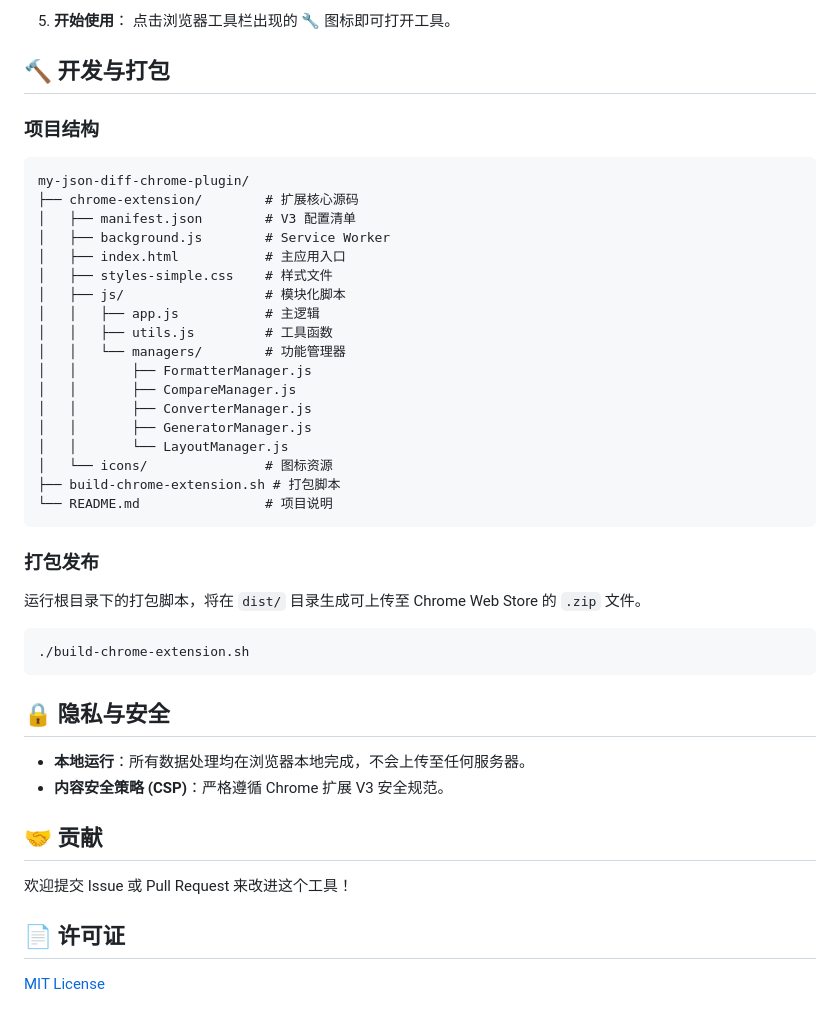
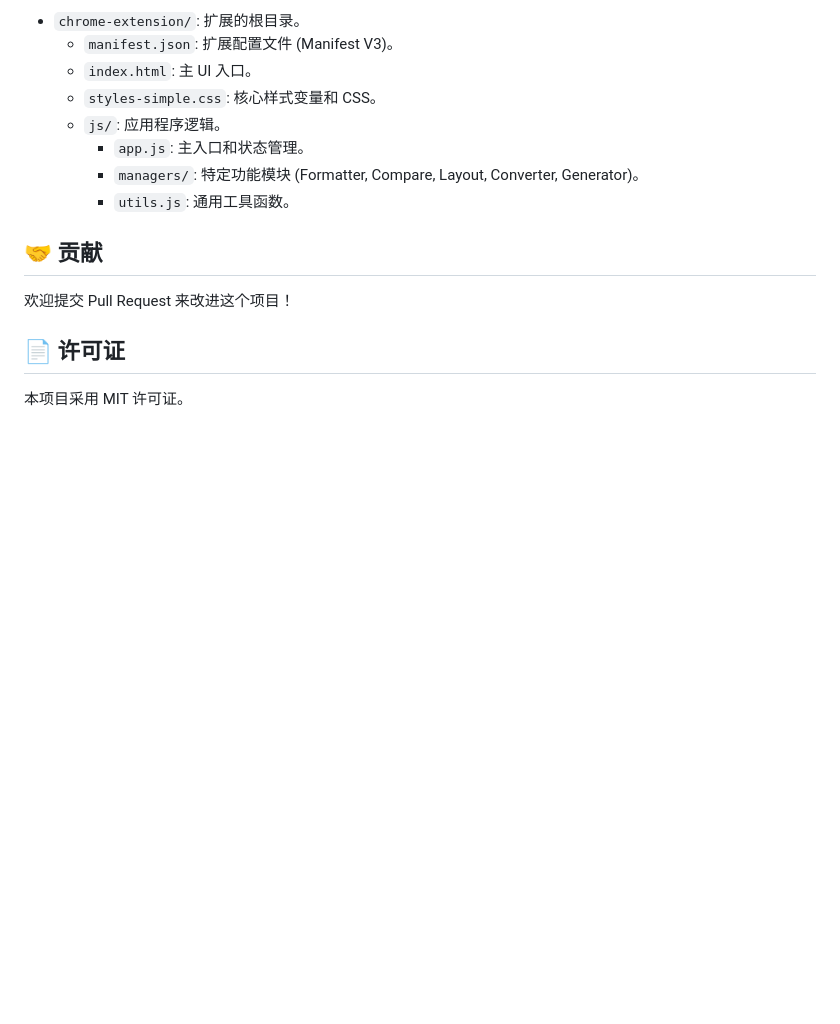
Before and after one commit to yy36295238/my-json-diff-chrome-plugin, a Markdown page: README.md, the part around one of its changes. Drawn GitHub-style; blank space fills up the shorter version.

````diff
--- a/README.md
+++ b/README.md
@@ -57,47 +63,17 @@
 
-5. **开始使用**：
-   点击浏览器工具栏出现的 🔧 图标即可打开工具。
-
-## 🔨 开发与打包
-
-### 项目结构
-```
-my-json-diff-chrome-plugin/
-├── chrome-extension/        # 扩展核心源码
-│   ├── manifest.json        # V3 配置清单
-│   ├── background.js        # Service Worker
-│   ├── index.html           # 主应用入口
-│   ├── styles-simple.css    # 样式文件
-│   ├── js/                  # 模块化脚本
-│   │   ├── app.js           # 主逻辑
-│   │   ├── utils.js         # 工具函数
-│   │   └── managers/        # 功能管理器
-│   │       ├── FormatterManager.js
-│   │       ├── CompareManager.js
-│   │       ├── ConverterManager.js
-│   │       ├── GeneratorManager.js
-│   │       └── LayoutManager.js
-│   └── icons/               # 图标资源
-├── build-chrome-extension.sh # 打包脚本
-└── README.md                # 项目说明
-```
-
-### 打包发布
-运行根目录下的打包脚本，将在 `dist/` 目录生成可上传至 Chrome Web Store 的 `.zip` 文件。
-
-```bash
-./build-chrome-extension.sh
-```
-
-## 🔒 隐私与安全
-
-- **本地运行**：所有数据处理均在浏览器本地完成，不会上传至任何服务器。
-- **内容安全策略 (CSP)**：严格遵循 Chrome 扩展 V3 安全规范。
+*   `chrome-extension/`: 扩展的根目录。
+    *   `manifest.json`: 扩展配置文件 (Manifest V3)。
+    *   `index.html`: 主 UI 入口。
+    *   `styles-simple.css`: 核心样式变量和 CSS。
+    *   `js/`: 应用程序逻辑。
+        *   `app.js`: 主入口和状态管理。
+        *   `managers/`: 特定功能模块 (Formatter, Compare, Layout, Converter, Generator)。
+        *   `utils.js`: 通用工具函数。
 
 ## 🤝 贡献
 
-欢迎提交 Issue 或 Pull Request 来改进这个工具！
+欢迎提交 Pull Request 来改进这个项目！
 
 ## 📄 许可证
 
-[MIT License](LICENSE)
+本项目采用 MIT 许可证。
````
Also changed, not shown: other parts of README.md (+48 -42 lines).
